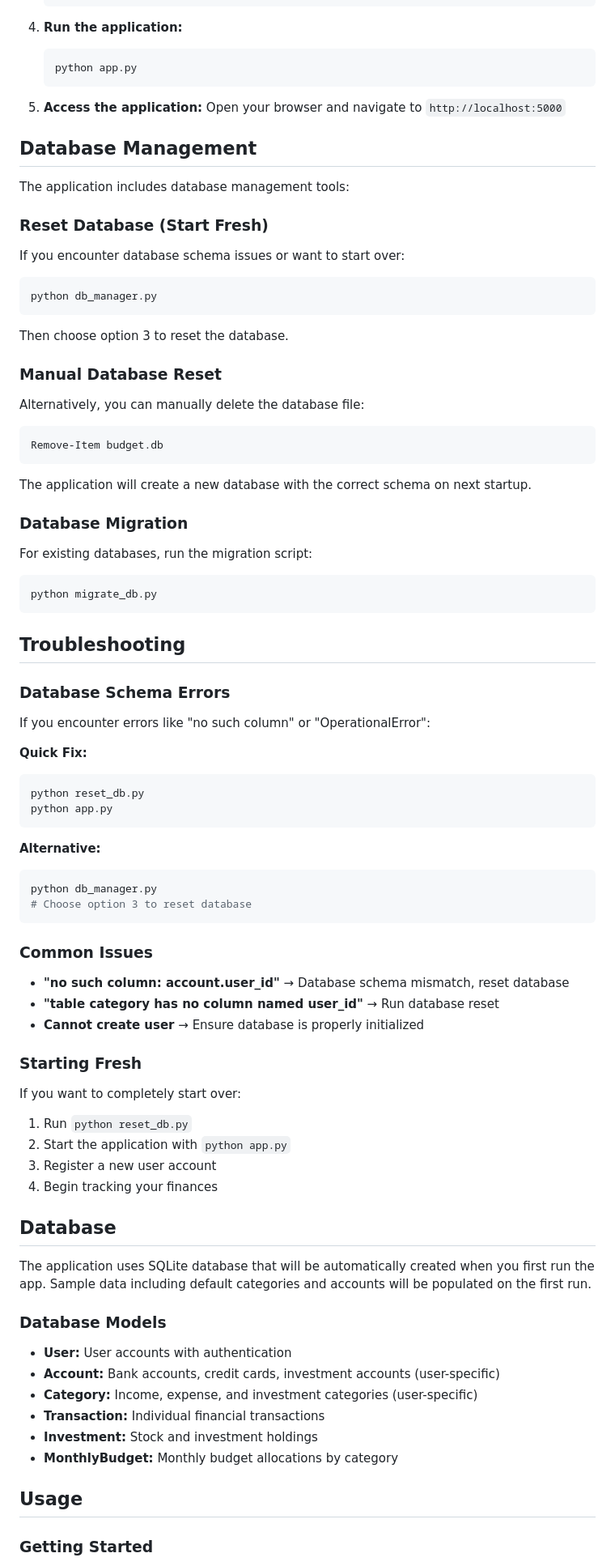
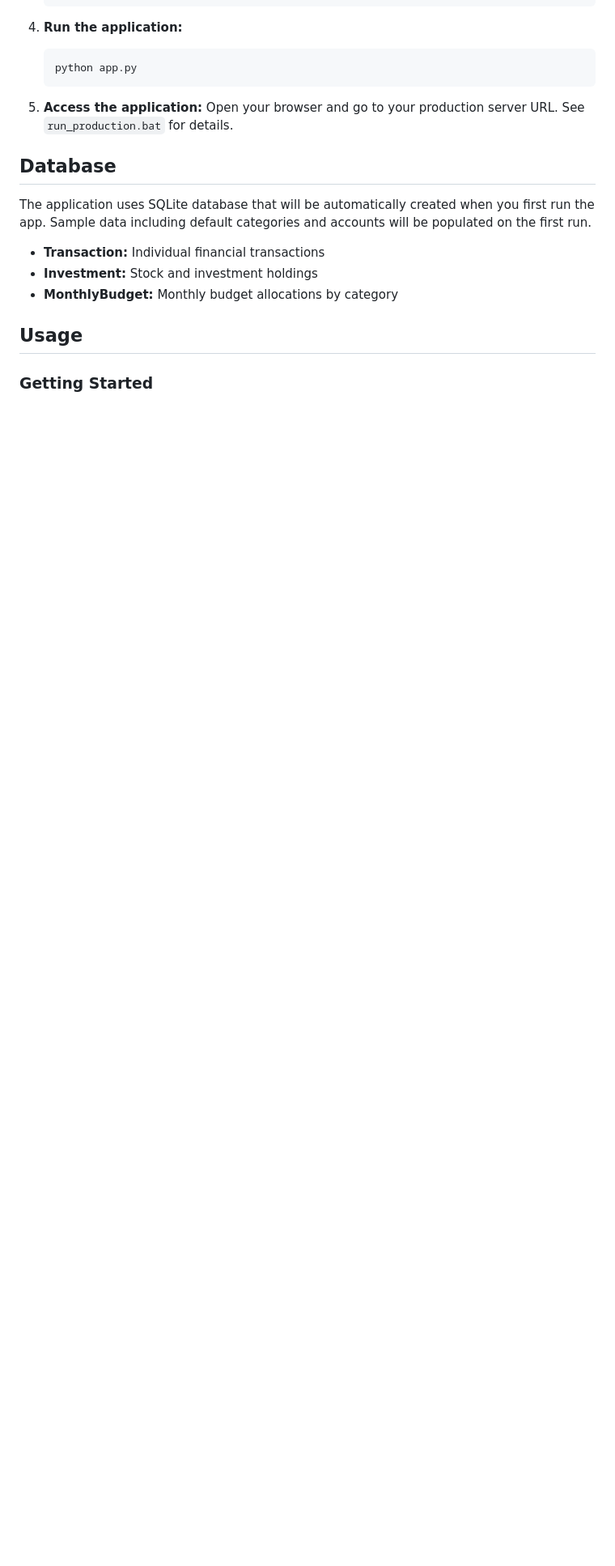
Before and after one commit to robertoraimondo/budget, a Markdown page: README.md, the part around one of its changes. Shown at 81% size. GitHub-like rendering; blank space fills up the shorter version.

````diff
--- a/README.md
+++ b/README.md
@@ -92,70 +84,11 @@ A comprehensive personal finance management web application built with Python Fl
    ```
 
 5. **Access the application:**
-   Open your browser and navigate to `http://localhost:5000`
-
-## Database Management
-
-The application includes database management tools:
-
-### Reset Database (Start Fresh)
-If you encounter database schema issues or want to start over:
-```powershell
-python db_manager.py
-```
-Then choose option 3 to reset the database.
-
-### Manual Database Reset
-Alternatively, you can manually delete the database file:
-```powershell
-Remove-Item budget.db
-```
-The application will create a new database with the correct schema on next startup.
-
-### Database Migration
-For existing databases, run the migration script:
-```powershell
-python migrate_db.py
-```
-
-## Troubleshooting
-
-### Database Schema Errors
-If you encounter errors like "no such column" or "OperationalError":
-
-**Quick Fix:**
-```powershell
-python reset_db.py
-python app.py
-```
-
-**Alternative:**
-```powershell
-python db_manager.py
-# Choose option 3 to reset database
-```
-
-### Common Issues
-- **"no such column: account.user_id"** → Database schema mismatch, reset database
-- **"table category has no column named user_id"** → Run database reset
-- **Cannot create user** → Ensure database is properly initialized
-
-### Starting Fresh
-If you want to completely start over:
-1. Run `python reset_db.py`
-2. Start the application with `python app.py`
-3. Register a new user account
-4. Begin tracking your finances
+   Open your browser and go to your production server URL. See `run_production.bat` for details.
 
 ## Database
 
 The application uses SQLite database that will be automatically created when you first run the app. Sample data including default categories and accounts will be populated on the first run.
-
-### Database Models
-
-- **User:** User accounts with authentication
-- **Account:** Bank accounts, credit cards, investment accounts (user-specific)
-- **Category:** Income, expense, and investment categories (user-specific)
 - **Transaction:** Individual financial transactions
 - **Investment:** Stock and investment holdings
 - **MonthlyBudget:** Monthly budget allocations by category
````
Also changed, not shown: other parts of README.md (+32 -52 lines).
